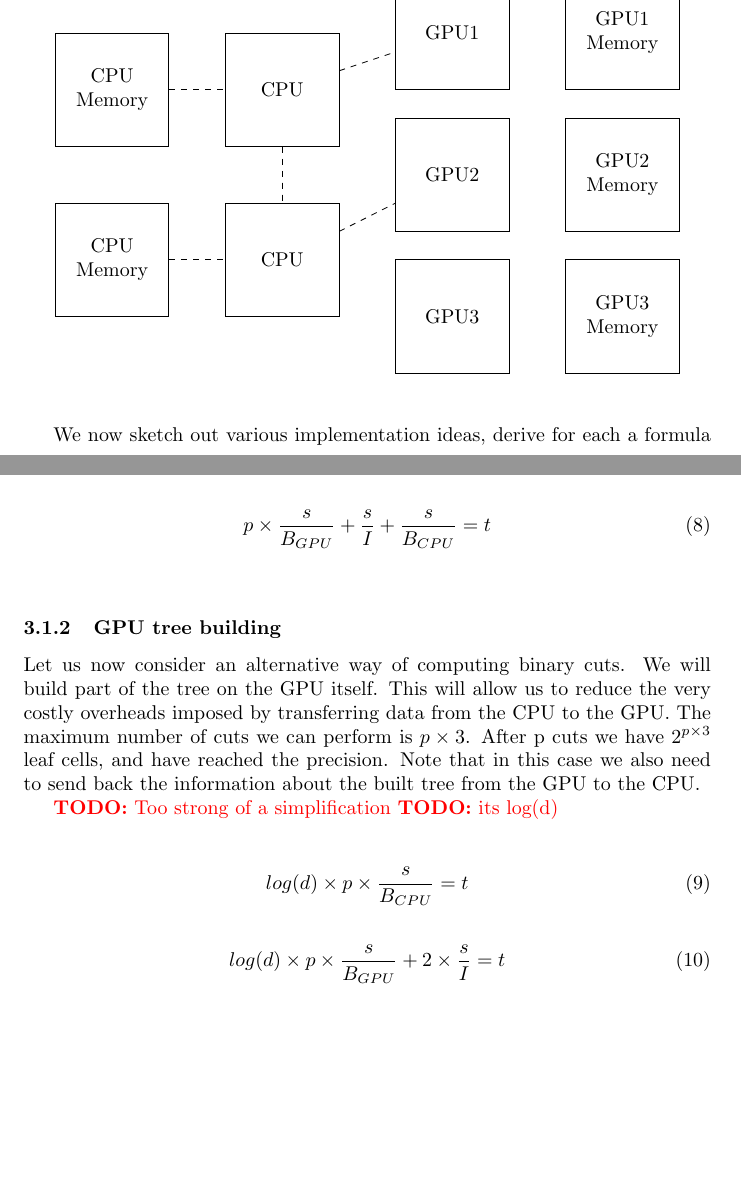
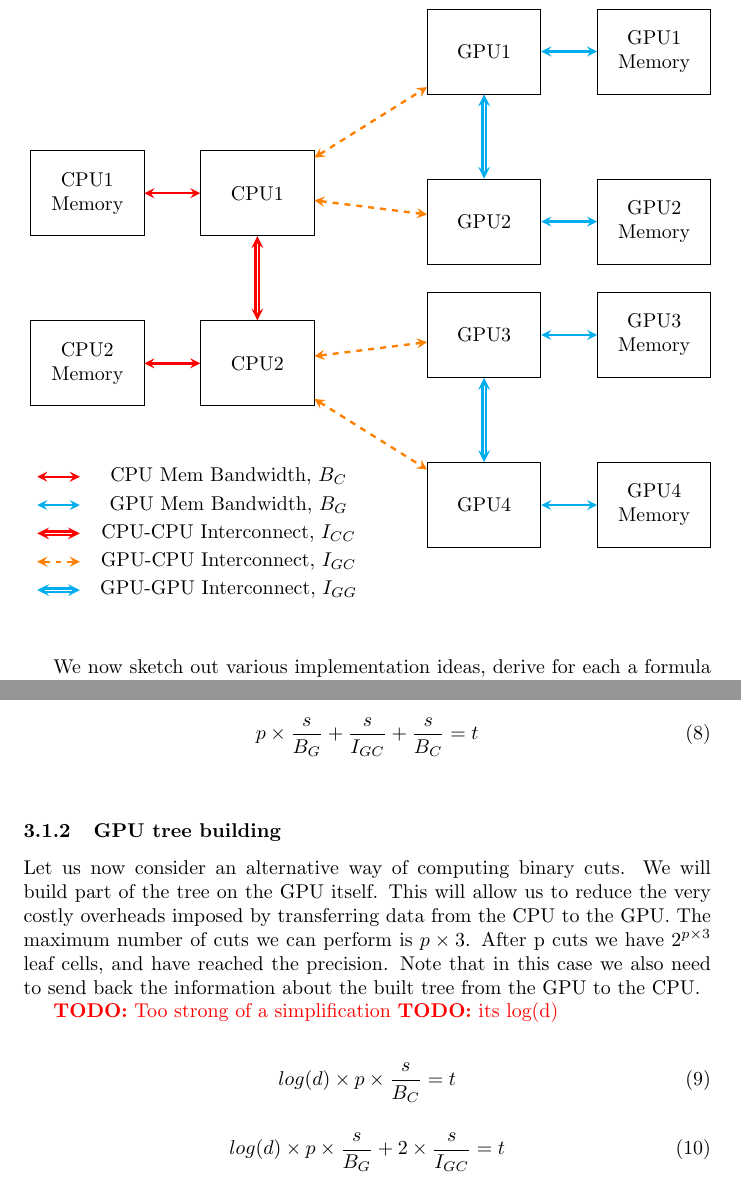
Before and after one commit to andrinr/gpu-load-balance, a LaTeX document (writing/Notes/notes.tex): two parts of pages 13 and 14 of 24 before the commit and two parts of pages 14 and 15 of 24 after it, joined at a grey line, cut so that both start at the same text, the shorter picture padded with empty space. Compiled offline with pdfLaTeX.

Commit message:
finish plot for general model

```diff
--- a/writing/Notes/notes.tex
+++ b/writing/Notes/notes.tex
@@ -518,7 +518,7 @@ A computing system consists of several nodes, where each node has one or more CP
 			fill = white,
 			align=center,
 			minimum width = 2cm,
-			minimum height = 2cm] (cpu1) at (0cm,1.5cm) {CPU};
+			minimum height = 1.5cm] (cpu1) at (0cm,1.5cm) {CPU1};
 
 			\node[rectangle,
 			draw = black,
@@ -527,7 +527,7 @@ A computing system consists of several nodes, where each node has one or more CP
 			fill = white,
 			align=center,
 			minimum width = 2cm,
-			minimum height = 2cm] (cpu2) at (0cm,-1.5cm) {CPU};
+			minimum height = 1.5cm] (cpu2) at (0cm,-1.5cm) {CPU2};
 
 			\node[rectangle,
 			draw = black,
@@ -536,7 +536,7 @@ A computing system consists of several nodes, where each node has one or more CP
 			fill = white,
 			align=center,
 			minimum width = 2cm,
-			minimum height = 2cm] (cpum1) at (-3cm,1.5cm) {CPU \\ Memory};
+			minimum height = 1.5cm] (cpum1) at (-3cm,1.5cm) {CPU1 \\ Memory};
 
 			\node[rectangle,
 			draw = black,
@@ -545,11 +545,7 @@ A computing system consists of several nodes, where each node has one or more CP
 			fill = white,
 			align=center,
 			minimum width = 2cm,
-			minimum height = 2cm] (cpum2) at (-3cm,-1.5cm) {CPU \\ Memory};
-
-			\draw[dashed] (cpum1) to (cpu1);
-			\draw[dashed] (cpum2) to (cpu2);
-			\draw[dashed] (cpu1) to (cpu2);
+			minimum height = 1.5cm] (cpum2) at (-3cm,-1.5cm) {CPU2 \\ Memory};
 
 
 			\node[rectangle,
@@ -559,7 +555,7 @@ A computing system consists of several nodes, where each node has one or more CP
 			fill = white,
 			align=center,
 			minimum width = 2cm,
-			minimum height = 2cm] (gpu1) at (3cm,2.5cm) {GPU1};
+			minimum height = 1.5cm] (gpu1) at (4cm,4cm) {GPU1};
 
 			\node[rectangle,
 			draw = black,
@@ -568,7 +564,7 @@ A computing system consists of several nodes, where each node has one or more CP
 			fill = white,
 			align=center,
 			minimum width = 2cm,
-			minimum height = 2cm] (gpu2) at (3cm,0cm) {GPU2};
+			minimum height = 1.5cm] (gpu2) at (4cm,1cm) {GPU2};
 
 			\node[rectangle,
 			draw = black,
@@ -577,7 +573,25 @@ A computing system consists of several nodes, where each node has one or more CP
 			fill = white,
 			align=center,
 			minimum width = 2cm,
-			minimum height = 2cm] (gpu3) at (3cm,-2.5cm) {GPU3};
+			minimum height = 1.5cm] (gpu3) at (4cm,-1cm) {GPU3};
+
+					\node[rectangle,
+			draw = black,
+			text = black,
+			anchor = west,
+			fill = white,
+			align=center,
+			minimum width = 2cm,
+			minimum height = 1.5cm] (gpu4) at (4cm,-4cm) {GPU4};
+
+							\node[rectangle,
+			draw = black,
+			text = black,
+			anchor = west,
+			fill = white,
+			align=center,
+			minimum width = 2cm,
+			minimum height = 1.5cm] (gpum1) at (7cm,4cm) {GPU1 \\ Memory};
 
 				\node[rectangle,
 			draw = black,
@@ -604,12 +618,53 @@ A computing system consists of several nodes, where each node has one or more CP
 			fill = white,
 			align=center,
 			minimum width = 2cm,
-			minimum height = 2cm] (gpum3) at (6cm,-2.5cm) {GPU3 \\ Memory};
+			minimum height = 1.5cm] (gpum4) at (7cm,-4cm) {GPU4 \\ Memory};
 
 
-			\draw[dashed] (cpu1) to (gpu1);
-			\draw[dashed] (cpu2) to (gpu2);
-			\draw[dashed] (cpu1) to (cpu2);
+			\draw[red, very thick, stealth-stealth] (cpum1) to (cpu1);
+			\draw[red, very thick, stealth-stealth] (cpum2) to (cpu2);
+			\draw[red, double, very thick, stealth-stealth] (cpu1) to (cpu2);
+
+
+			\draw[orange, dashed, very thick, stealth-stealth] (cpu1) to (gpu1);
+			\draw[orange, dashed, very thick, stealth-stealth] (cpu1) to (gpu2);
+			\draw[orange, dashed, very thick, stealth-stealth] (cpu2) to (gpu3);
+			\draw[orange, dashed, very thick, stealth-stealth] (cpu2) to (gpu4);
+
+			\draw[cyan, very thick, stealth-stealth] (gpum1) to (gpu1);
+			\draw[cyan, very thick, stealth-stealth] (gpum2) to (gpu2);
+			\draw[cyan, very thick, stealth-stealth] (gpum3) to (gpu3);
+			\draw[cyan, very thick, stealth-stealth] (gpum4) to (gpu4);
+
+			\draw[cyan, double, very thick, stealth-stealth] (gpu1) to (gpu2);
+			\draw[cyan, double, very thick, stealth-stealth] (gpu3) to (gpu4);
+
+
+			\node(al) at (-2cm, -3.5cm) {};
+			\node (ar) at (-3cm, -3.5cm) {};
+			\node[align=left] () at (0.5cm, -3.5cm) {CPU Mem Bandwidth, $B_{C}$};
+			\draw[red, very thick, stealth-stealth] (al) to (ar);
+
+			\node(al) at (-2cm, -4cm) {};
+			\node (ar) at (-3cm, -4cm) {};
+			\node[align=left] () at (0.5cm, -4cm) {GPU Mem Bandwidth, $B_{G}$};
+			\draw[cyan, very thick, stealth-stealth] (al) to (ar);
+
+			\node (bl) at (-2cm, -4.5cm) {};
+			\node (br) at (-3cm, -4.5cm) {};
+			\node[align=left] () at (0.5cm, -4.5cm) { CPU-CPU Interconnect, $I_{CC}$};
+			\draw[red, double, very thick, stealth-stealth] (bl) to (br);
+
+			\node (cl) at (-2cm, -5cm) {};
+			\node (cr) at (-3cm, -5cm) {};
+			\node[align=left] () at (0.5cm, -5cm) { GPU-CPU Interconnect, $I_{GC}$};
+			\draw[orange, dashed, very thick, stealth-stealth] (cl) to (cr);
+
+			\node (dl) at (-2cm, -5.5cm) {};
+			\node (dr) at (-3cm, -5.5cm) {};
+			\node[align=left] () at (0.5cm, -5.5cm) { GPU-GPU Interconnect, $I_{GG}$};
+			\draw[cyan, double, very thick, stealth-stealth] (dl) to (dr);
+
 
 		\end{tikzpicture}
 	\end{center}
@@ -649,7 +704,7 @@ The Equation \ref{eq:gpu} for the GPU is similar, the only difference being that
 
 \begin{center}
 	\begin{equation}
-		p \times \frac{s}{B_{GPU}} + \frac{s}{I}  + \frac{s}{B_{CPU}}= t
+		p \times \frac{s}{B_{G}} + \frac{s}{I_{GC}}  + \frac{s}{B_{C}}= t
 		\label{eq:gpu}
 	\end{equation}
 \end{center}
@@ -665,14 +720,14 @@ Let us now consider an alternative way of computing binary cuts. We will build p
 \TODO{its log(d)}
 \begin{center}
 	\begin{equation}
-		log(d) \times p \times \frac{s}{B_{CPU}} = t
+		log(d) \times p \times \frac{s}{B_{C}} = t
 		\label{eq:cputree}
 	\end{equation}
 \end{center}
 
 \begin{center}
 	\begin{equation}
-		log(d) \times p \times \frac{s}{B_{GPU}} + 2 \times \frac{s}{I} = t
+		log(d) \times p \times \frac{s}{B_{G}} + 2 \times \frac{s}{I_{GC}} = t
 		\label{eq:gputree}
 	\end{equation}
 \end{center}
```
Also changed, not shown: writing/Notes/notes.tex (12 more changed lines).
